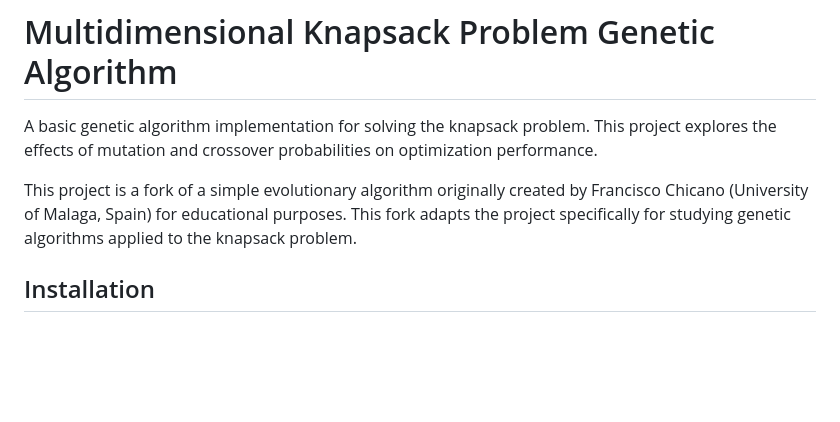
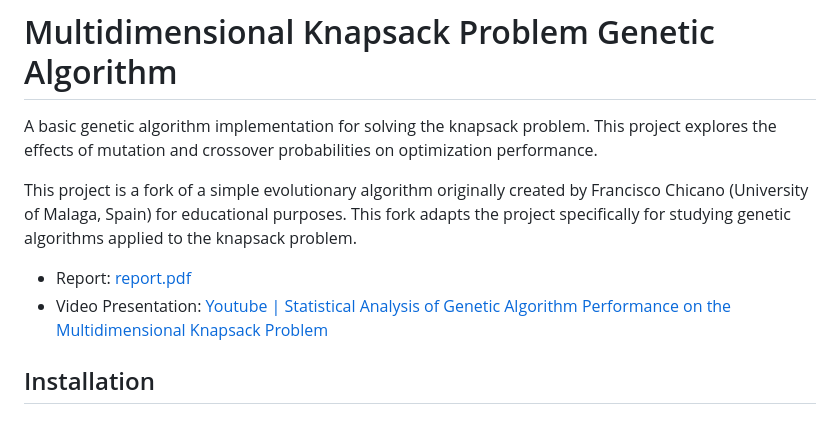
Before and after one commit to javiervela/KnapsackGeneticAlgorithm, a Markdown page: README.md, the part around the change. Drawn GitHub-style; blank space fills up the shorter version.

Commit message:
Update report and README

```diff
--- a/README.md
+++ b/README.md
@@ -3,6 +3,9 @@
 A basic genetic algorithm implementation for solving the knapsack problem. This project explores the effects of mutation and crossover probabilities on optimization performance.
 
 This project is a fork of a simple evolutionary algorithm originally created by Francisco Chicano (University of Malaga, Spain) for educational purposes. This fork adapts the project specifically for studying genetic algorithms applied to the knapsack problem.
+
+- Report: [report.pdf](doc/report.pdf)
+- Video Presentation: [Youtube | Statistical Analysis of Genetic Algorithm Performance on the Multidimensional Knapsack Problem](https://www.youtube.com/watch?v=7Z3a22ygyIs)
 
 ## Installation
 
```
